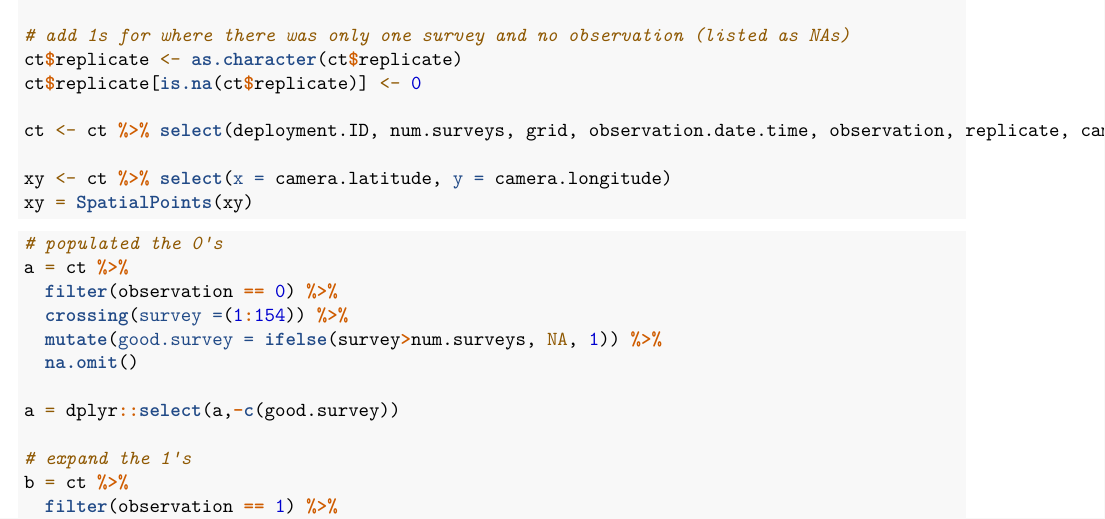
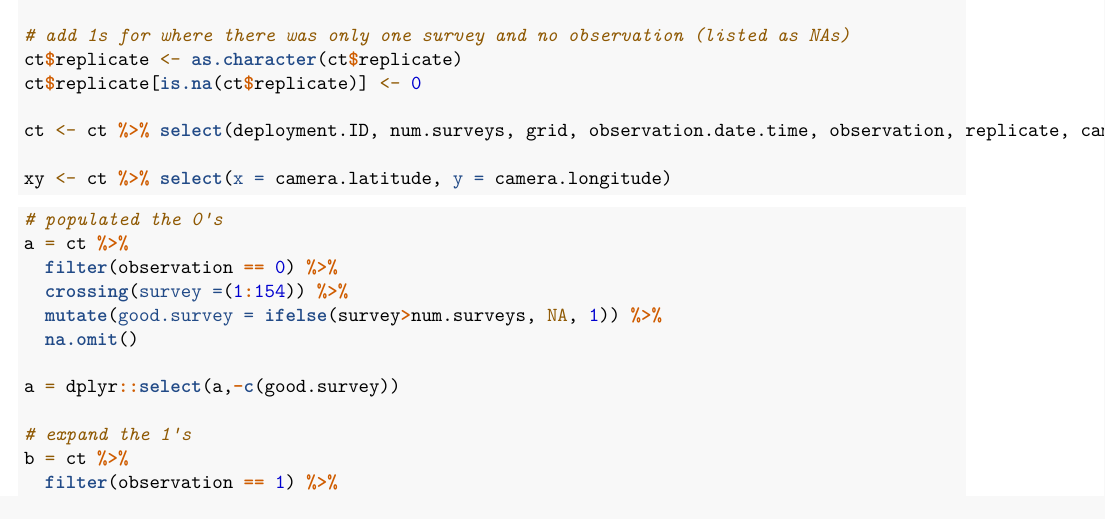
Before and after one commit to SpeciesConservationLandscapes/scl-obs, an R Markdown document (tiger/analysis-r/integrated_sdm.Rmd): part of page 5 of 12, cut so that both start at the same text. Rendered offline with R 4.5, knitr and Pandoc, then LaTeX, with nearby package versions; some code elsewhere in the file could not run offline.

Commit message:
error extracting points from sumatra grid

````diff
--- a/tiger/analysis-r/integrated_sdm.Rmd
+++ b/tiger/analysis-r/integrated_sdm.Rmd
@@ -216,7 +216,6 @@ ct$replicate[is.na(ct$replicate)] <- 0
 ct <- ct %>% select(deployment.ID, num.surveys, grid, observation.date.time, observation, replicate, camera.latitude, camera.longitude)
 
 xy <- ct %>% select(x = camera.latitude, y = camera.longitude)
-xy = SpatialPoints(xy)
 ```
 
 ```{r}
````
Also changed, not shown: tiger/analysis-r/integrated_sdm.Rmd (2 more changed lines).
